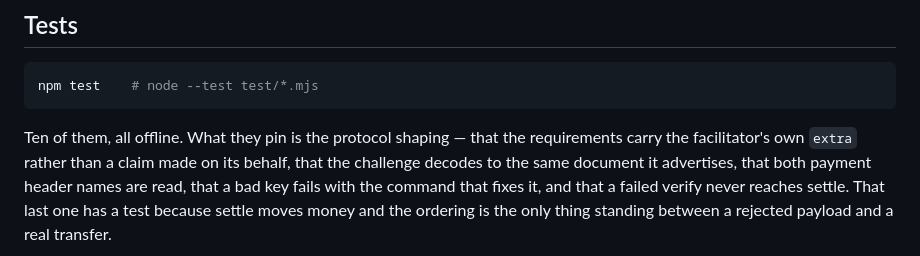
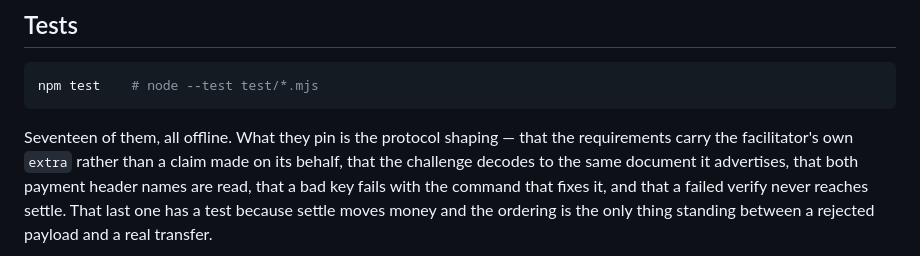
Before and after one commit to Galmanus/pq402, a Markdown page: packages/x402-stellar-paywall/README.md, the part around the change. Drawn GitHub-style.

````diff
--- a/packages/x402-stellar-paywall/README.md
+++ b/packages/x402-stellar-paywall/README.md
@@ -163,7 +163,7 @@ from the working tree, settles the same way:
 npm test    # node --test test/*.mjs
 ```
 
-Ten of them, all offline. What they pin is the protocol shaping — that the
+Seventeen of them, all offline. What they pin is the protocol shaping — that the
 requirements carry the facilitator's own `extra` rather than a claim made on
 its behalf, that the challenge decodes to the same document it advertises, that
 both payment header names are read, that a bad key fails with the command that
````
Also changed, not shown: README.md (+20 -4 lines).
